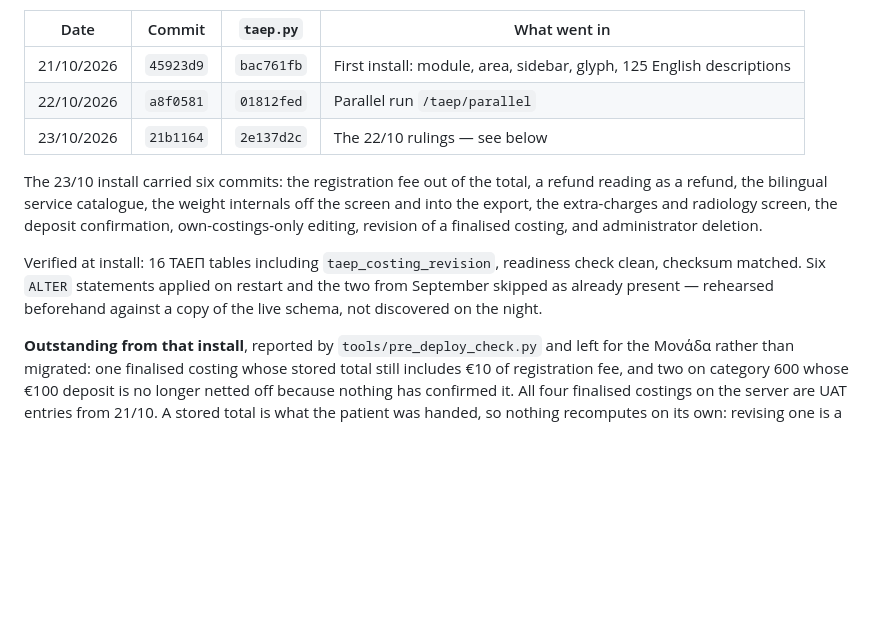
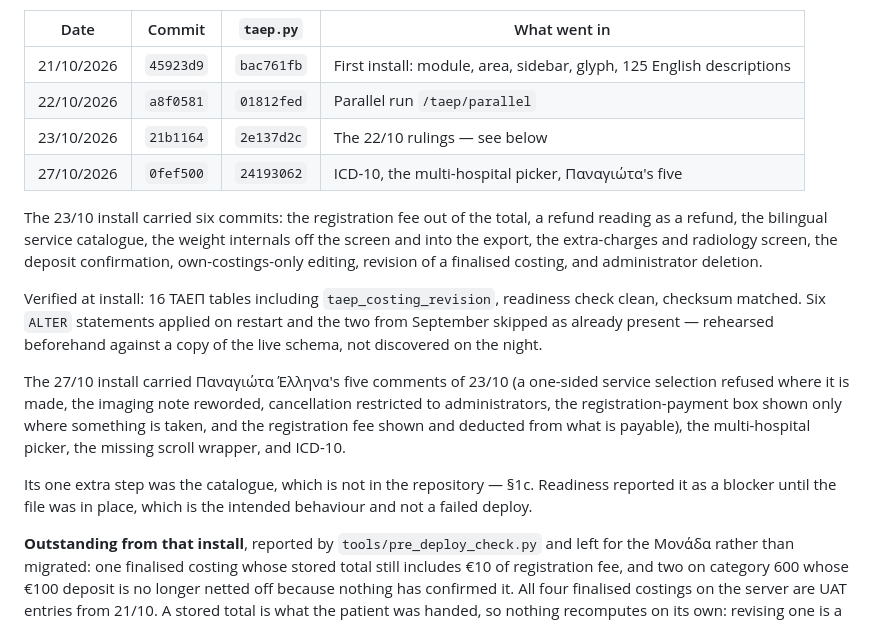
Before and after one commit to msouzou-debug/marsou, a Markdown page: docs/deployment-runbook.md, the part around the change. GitHub-like rendering; blank space fills up the shorter version.

Commit message:
Record the 27/10 install
Third row in the table: commit, checksum, and what went in. The one thing worth
saying about this one is that readiness reported a blocker until the ICD-10 catalogue
was copied separately — intended behaviour, not a failed deploy, and the next person
reading the log should not have to work that out.

Co-Authored-By: Claude Opus 5 <noreply@anthropic.com>
Claude-Session: https://claude.ai/code/session_01LRcZ4u4yNRfNUeSzqtzBzE

```diff
--- a/docs/deployment-runbook.md
+++ b/docs/deployment-runbook.md
@@ -17,6 +17,7 @@ checksum is `sha256sum /opt/finance/taep.py`, first 8 bytes.
 | 21/10/2026 | `45923d9` | `bac761fb` | First install: module, area, sidebar, glyph, 125 English descriptions |
 | 22/10/2026 | `a8f0581` | `01812fed` | Parallel run `/taep/parallel` |
 | 23/10/2026 | `21b1164` | `2e137d2c` | The 22/10 rulings — see below |
+| 27/10/2026 | `0fef500` | `24193062` | ICD-10, the multi-hospital picker, Παναγιώτα's five |
 
 The 23/10 install carried six commits: the registration fee out of the total, a refund
 reading as a refund, the bilingual service catalogue, the weight internals off the
@@ -28,6 +29,16 @@ Verified at install: 16 ΤΑΕΠ tables including `taep_costing_revision`, readi
 clean, checksum matched. Six `ALTER` statements applied on restart and the two from
 September skipped as already present — rehearsed beforehand against a copy of the live
 schema, not discovered on the night.
+
+The 27/10 install carried Παναγιώτα Έλληνα's five comments of 23/10 (a one-sided
+service selection refused where it is made, the imaging note reworded, cancellation
+restricted to administrators, the registration-payment box shown only where something
+is taken, and the registration fee shown and deducted from what is payable), the
+multi-hospital picker, the missing scroll wrapper, and ICD-10.
+
+Its one extra step was the catalogue, which is not in the repository — §1c. Readiness
+reported it as a blocker until the file was in place, which is the intended behaviour
+and not a failed deploy.
 
 **Outstanding from that install**, reported by `tools/pre_deploy_check.py` and left for
 the Μονάδα rather than migrated: one finalised costing whose stored total still includes
```
